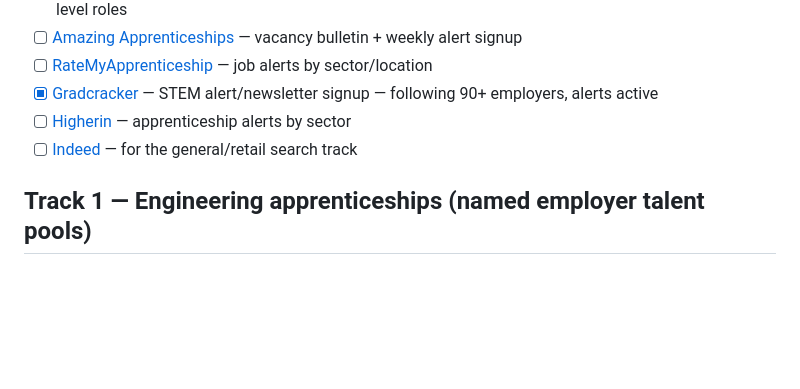
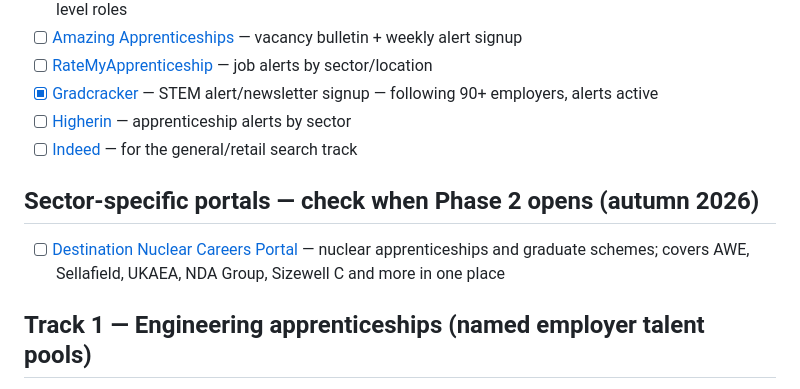
Before and after one commit to IshiBubbles/FWCEXamCal2025, a Markdown page: career-watch/registrations.md, the part around the change. Rendered like a GitHub page; blank space fills up the shorter version.

```diff
--- a/career-watch/registrations.md
+++ b/career-watch/registrations.md
@@ -11,6 +11,9 @@ Sites and accounts Fraser should register on now (Phase 1), so alerts start arri
 - [x] [Gradcracker](https://www.gradcracker.com) — STEM alert/newsletter signup — following 90+ employers, alerts active
 - [ ] [Higherin](https://www.higherin.com) — apprenticeship alerts by sector
 - [ ] [Indeed](https://www.indeed.co.uk) — for the general/retail search track
+
+## Sector-specific portals — check when Phase 2 opens (autumn 2026)
+- [ ] [Destination Nuclear Careers Portal](https://destinationnuclearcareersportal.co.uk/jobs?opportunity_type=apprenticeship_graduate) — nuclear apprenticeships and graduate schemes; covers AWE, Sellafield, UKAEA, NDA Group, Sizewell C and more in one place
 
 ## Track 1 — Engineering apprenticeships (named employer talent pools)
 - [x] [Airbus careers](https://www.airbus.com/en/careers) — register interest / job alert
```
Also changed, not shown: career-watch/reading-plan.md (+4 -1 lines).
